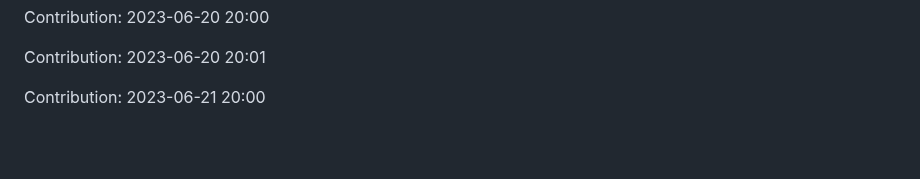
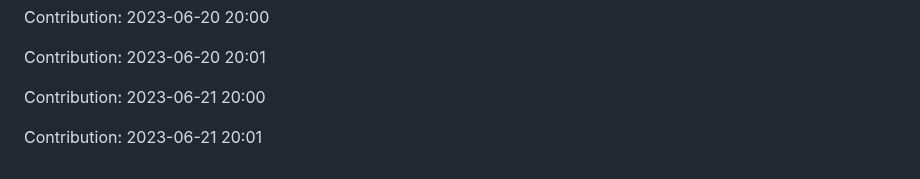
Before and after one commit to JoksicBogdan/ethane, a Markdown page: history.md, the part around the change. Drawn GitHub-style; blank space fills up the shorter version.

Commit message:
"Contribution: 2023-06-21 20:01"

```diff
--- a/history.md
+++ b/history.md
@@ -2435,3 +2435,5 @@ Contribution: 2023-06-20 20:00
 Contribution: 2023-06-20 20:01
 
 Contribution: 2023-06-21 20:00
+
+Contribution: 2023-06-21 20:01
```
